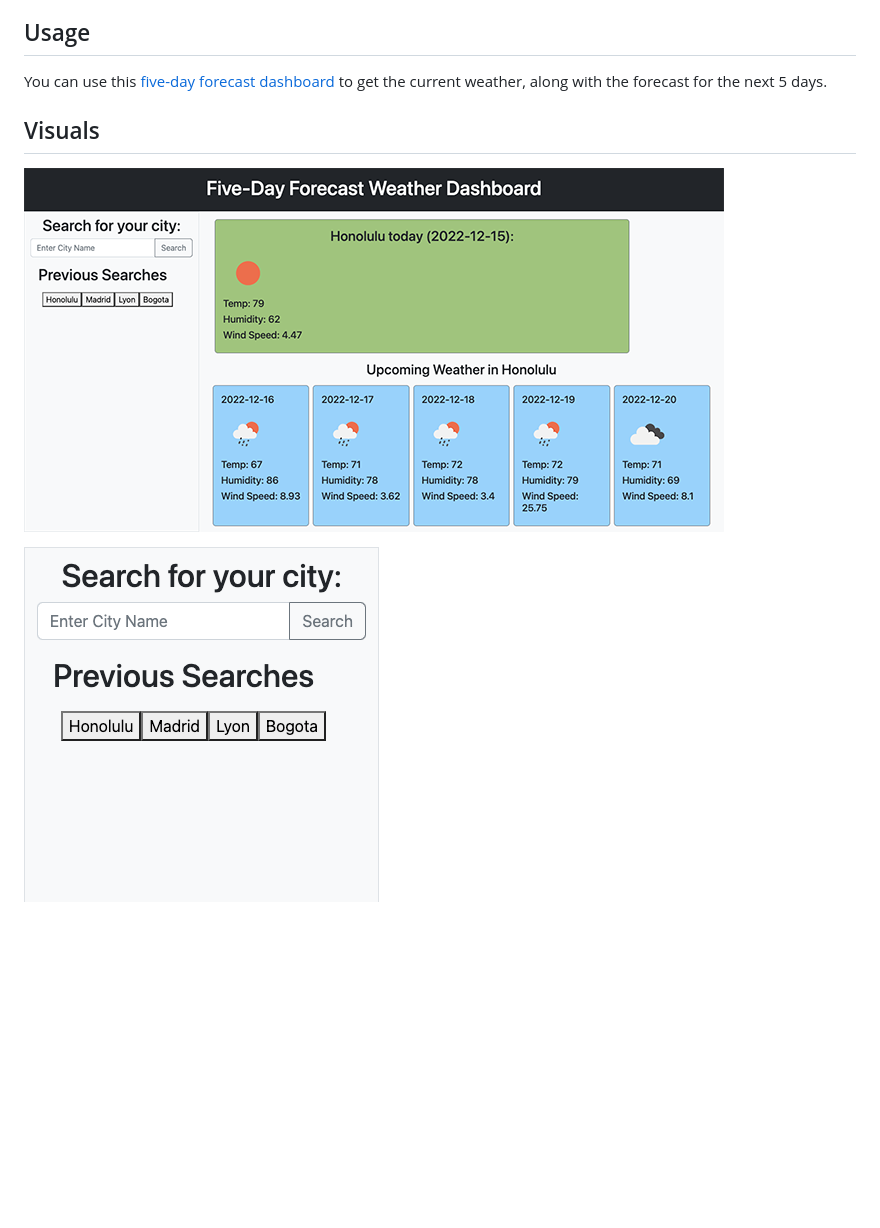
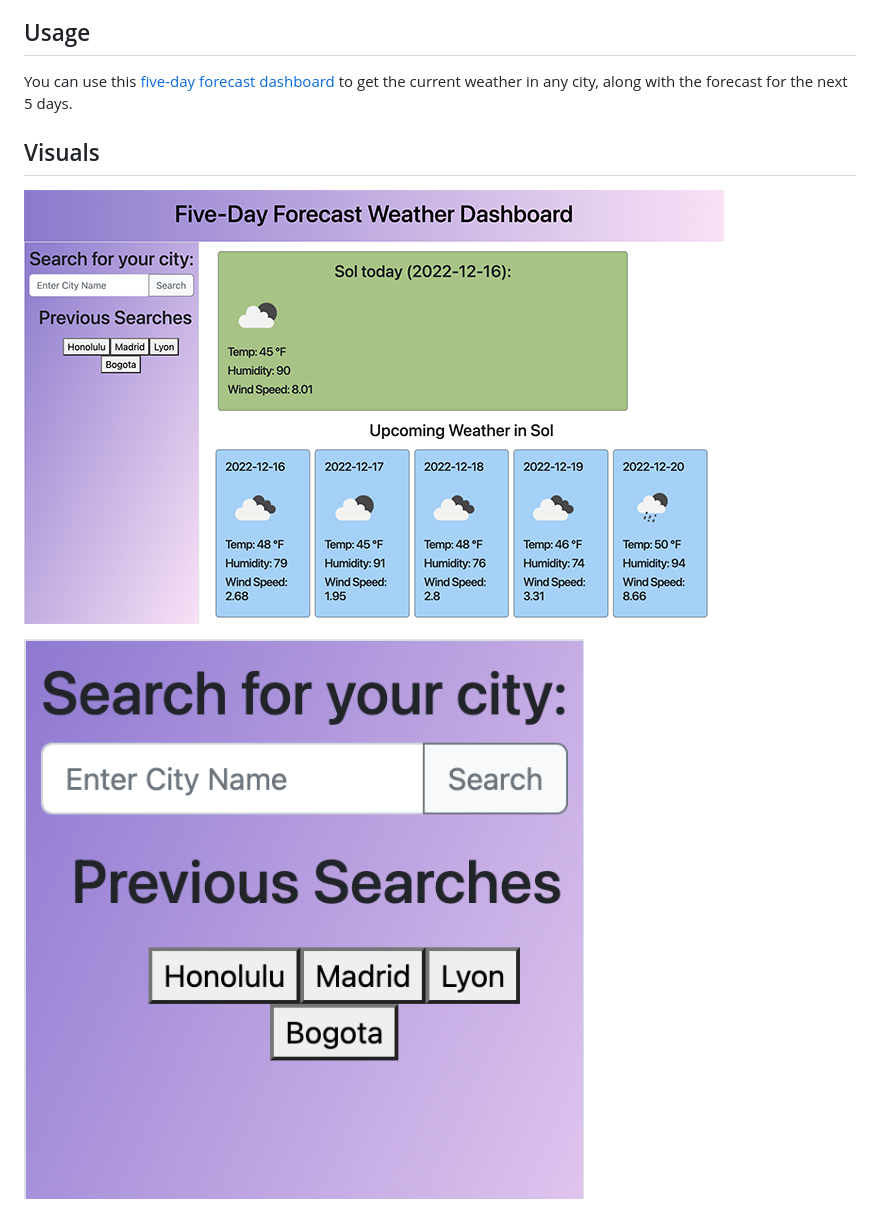
Before and after one commit to mariahmcdaniel/five-day-forecast-dashboard, a Markdown page: README.md, the part around the change. GitHub-like rendering; pictures changed too: assets/images/search-input.png (added), assets/images/search.png (deleted), assets/images/weather.png (added); blank space fills up the shorter version.

```diff
--- a/README.md
+++ b/README.md
@@ -12,10 +12,10 @@ For this project, my goal was to create a weather dashboard in which a user can
 
 ## Usage
 
-You can use this [five-day forecast dashboard](https://mariahmcdaniel.github.io/five-day-forecast-dashboard/) to get the current weather, along with the forecast for the next 5 days.
+You can use this [five-day forecast dashboard](https://mariahmcdaniel.github.io/five-day-forecast-dashboard/) to get the current weather in any city, along with the forecast for the next 5 days.
 
 ## Visuals
 
-![overview](./assets/images/weatherdisplay.png)
+![overview](./assets/images/weather.png)
 
-![search](./assets/images/search.png)
+![search](./assets/images/search-input.png)
```
Also changed, not shown: 2 other files.
